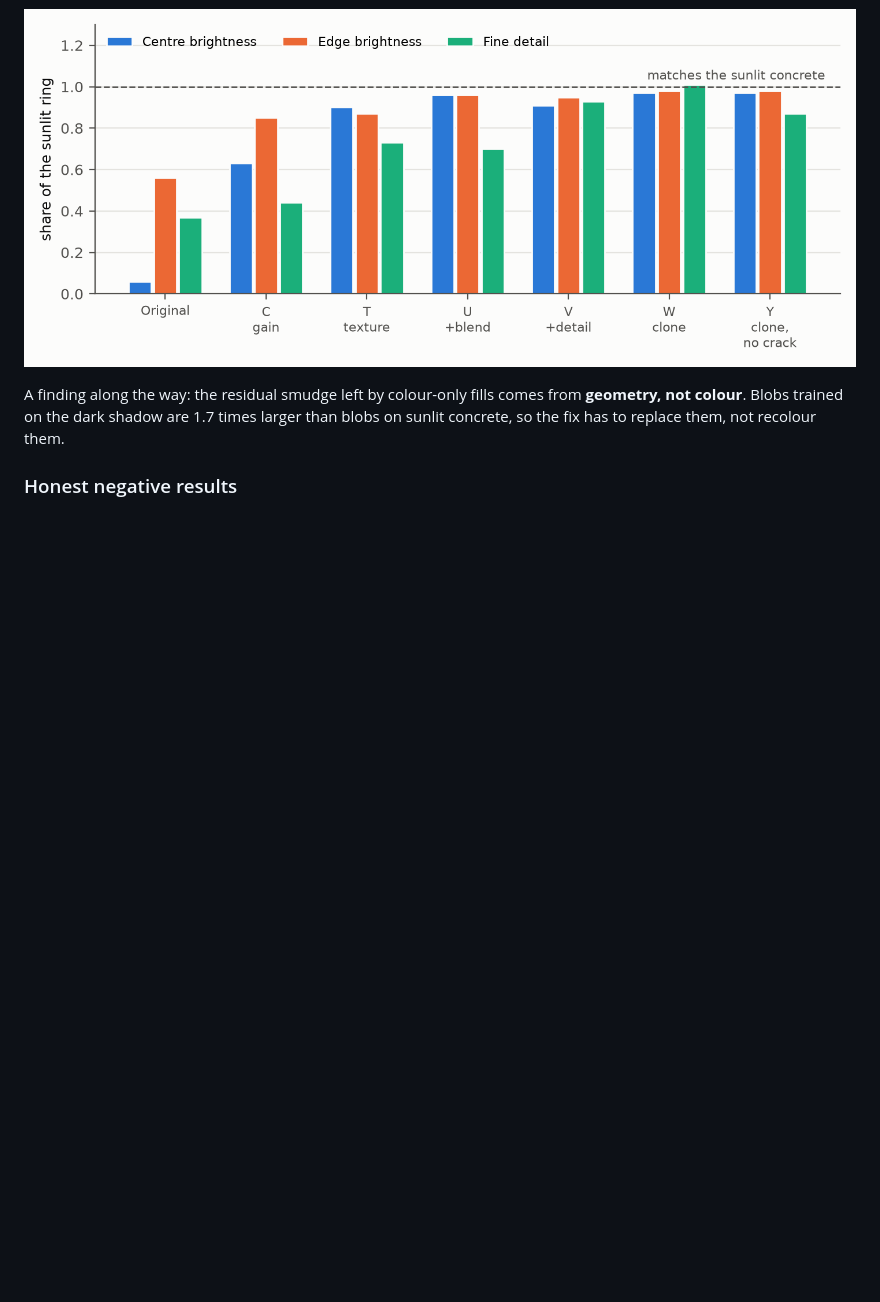
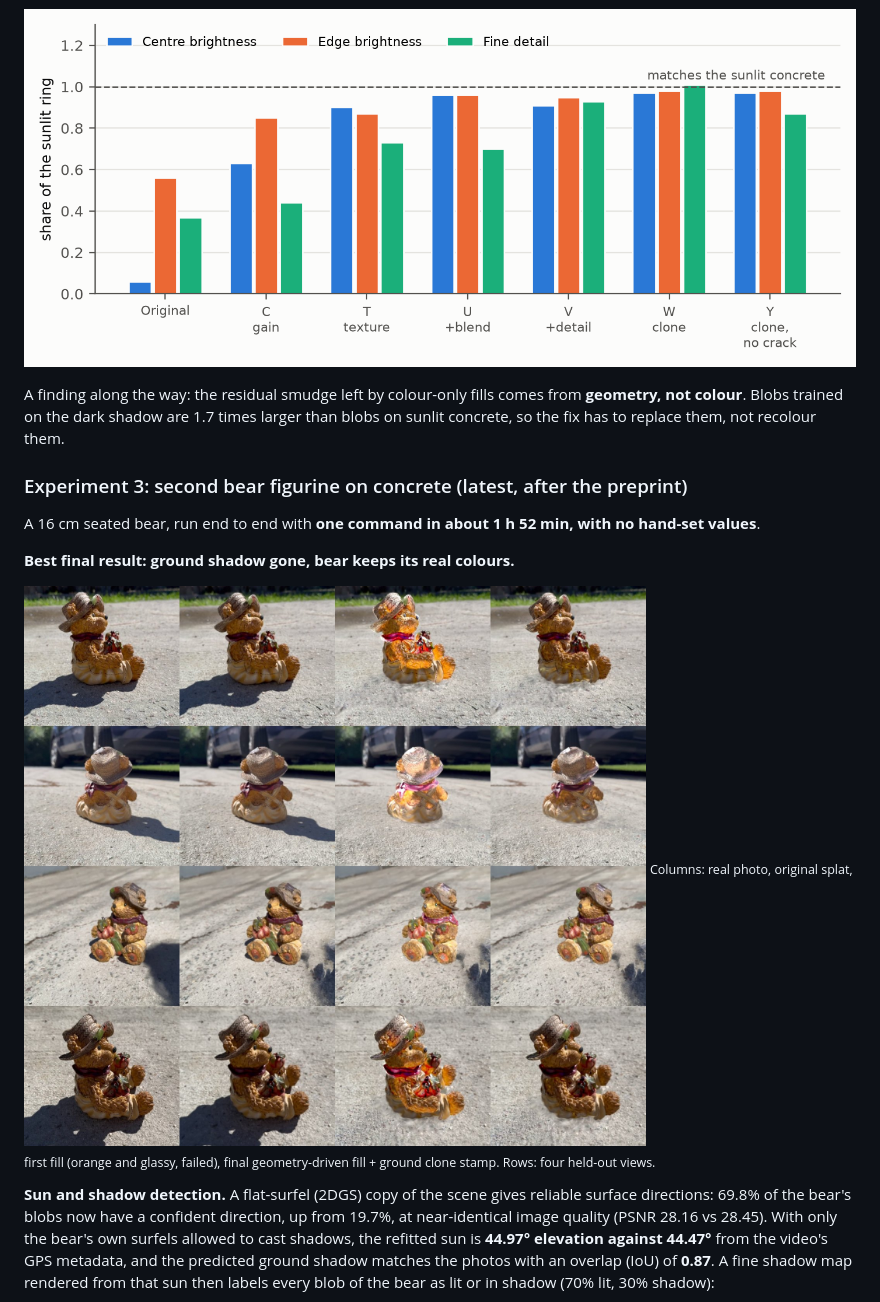
Before and after one commit to thebhanusingh/Claude_Test, a Markdown page: README.md, the part around one of its changes. Rendered like a GitHub page; pictures changed too: figures/bear2_final_result.jpg (added); blank space fills up the shorter version.

```diff
--- a/README.md
+++ b/README.md
@@ -66,4 +66,18 @@ A finding along the way: the residual smudge left by colour-only fills comes fro
 trained on the dark shadow are 1.7 times larger than blobs on sunlit concrete, so the fix has to replace them, not
 recolour them.
 
-### Honest negative results
+### Experiment 3: second bear figurine on concrete (latest, after the preprint)
+
+A 16 cm seated bear, run end to end with **one command in about 1 h 52 min, with no hand-set values**.
+
+**Best final result: ground shadow gone, bear keeps its real colours.**
+
+![Bear 2: photo, original splat, first fill, geometry-driven fill with ground clone stamp](figures/bear2_final_result.jpg)
+<sub>Columns: real photo, original splat, first fill (orange and glassy, failed), final geometry-driven fill + ground clone stamp. Rows: four held-out views.</sub>
+
+**Sun and shadow detection.** A flat-surfel (2DGS) copy of the scene gives reliable surface directions: 69.8% of the
+bear's blobs now have a confident direction, up from 19.7%, at near-identical image quality (PSNR 28.16 vs 28.45).
+With only the bear's own surfels allowed to cast shadows, the refitted sun is **44.97° elevation against 44.47°** from
+the video's GPS metadata, and the predicted ground shadow matches the photos with an overlap (IoU) of **0.87**.
+A fine shadow map rendered from that sun then labels every blob of the bear as lit or in shadow (70% lit, 30% shadow):
+
```
Also changed, not shown: other parts of README.md (+18 -16 lines), figures/bear2_fill7_pairs.jpg (added), figures/bear2_sun_shadow_labels.jpg (added).
